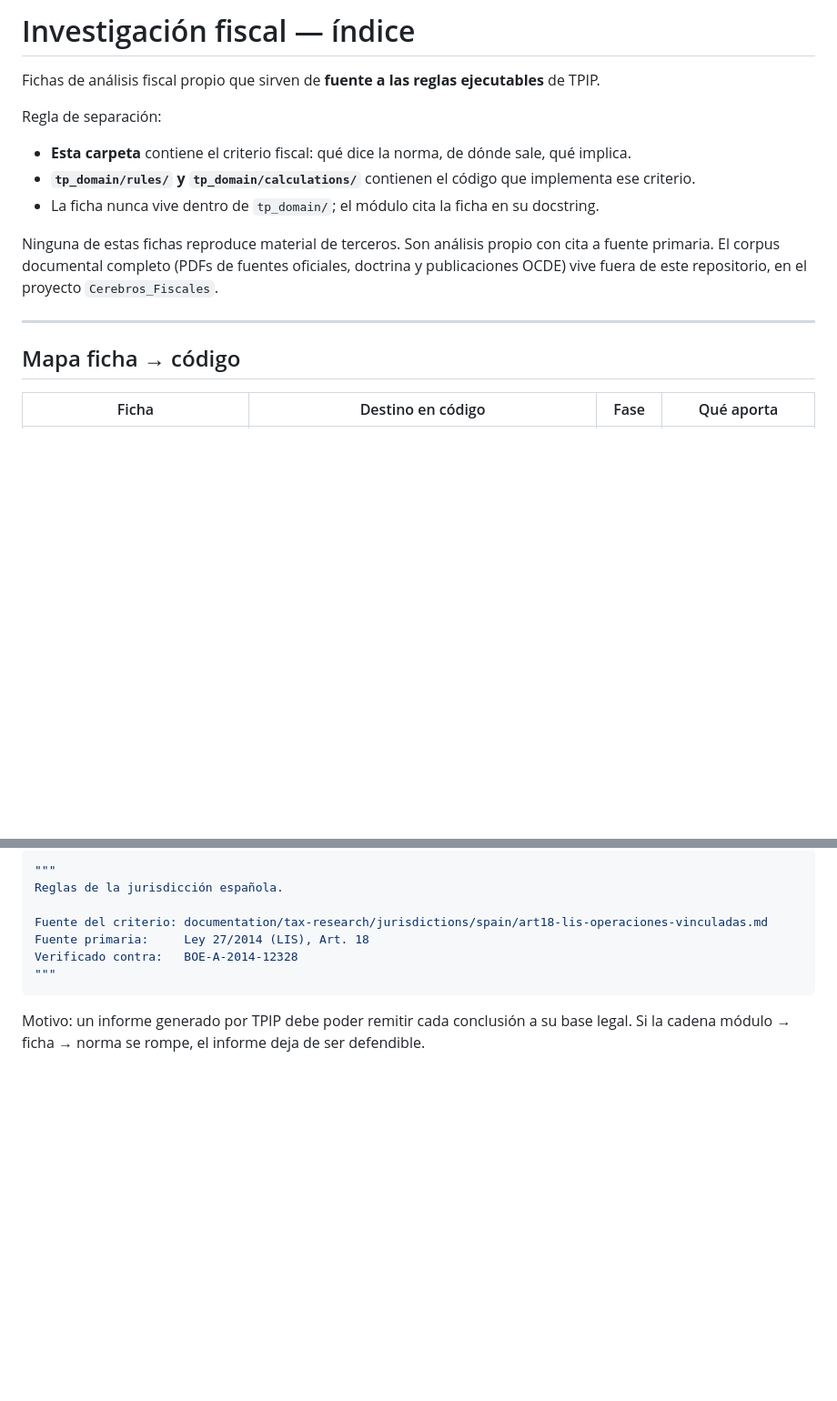
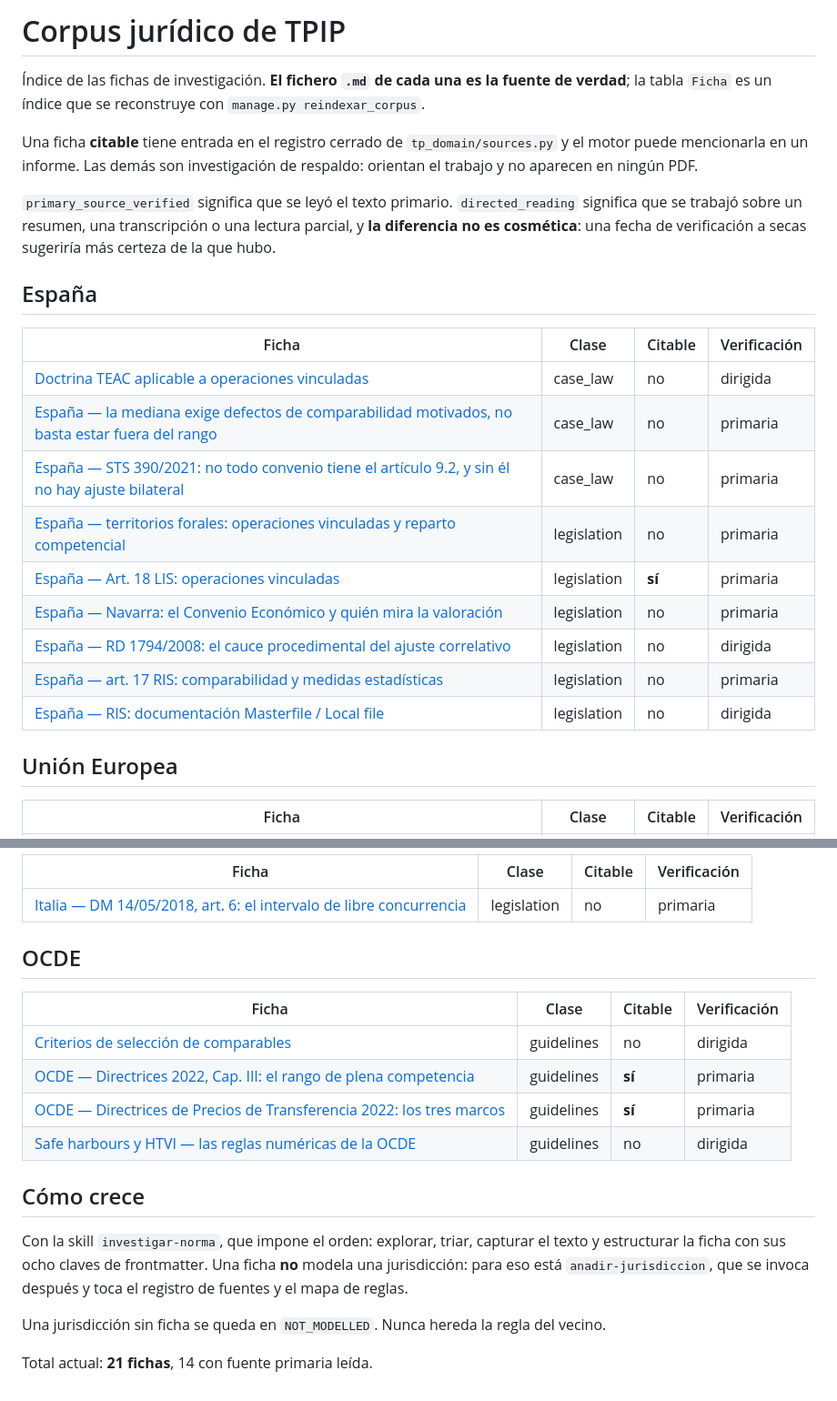
Before and after one commit to danirubio2323-commits/transfer-pricing-intelligence-platform, a Markdown page: documentation/tax-research/README.md, 2 parts joined by grey strips. Shown at 91% size. GitHub-like rendering; blank space fills up the shorter version.

Commit message:
corpus: indice del corpus, que hacia falta al pasar de 12 a 21 fichas
El README de tax-research estaba sin actualizar. Ahora lista las 21 por
jurisdiccion, y marca dos cosas que se confundian al mirar la carpeta: cual es
CITABLE por el motor (tiene entrada en el registro cerrado) y cual se verifico
contra fuente primaria frente a lectura dirigida.

Esa segunda distincion no es cosmetica. De las 21, catorce tienen texto primario
leido y siete no, y decir que estan todas verificadas seria falso.

Co-Authored-By: Claude Opus 5 <noreply@anthropic.com>

````diff
--- a/documentation/tax-research/README.md
+++ b/documentation/tax-research/README.md
@@ -1,18 +1,32 @@
-# Investigación fiscal — índice
+# Corpus jurídico de TPIP
 
-Fichas de análisis fiscal propio que sirven de **fuente a las reglas ejecutables** de TPIP.
+Índice de las fichas de investigación. **El fichero `.md` de cada una es la fuente de verdad**; la
+tabla `Ficha` es un índice que se reconstruye con `manage.py reindexar_corpus`.
 
-Regla de separación:
+Una ficha **citable** tiene entrada en el registro cerrado de `tp_domain/sources.py` y el motor puede
+mencionarla en un informe. Las demás son investigación de respaldo: orientan el trabajo y no aparecen
+en ningún PDF.
 
-- **Esta carpeta** contiene el criterio fiscal: qué dice la norma, de dónde sale, qué implica.
-- **`tp_domain/rules/` y `tp_domain/calculations/`** contienen el código que implementa ese criterio.
-- La ficha nunca vive dentro de `tp_domain/`; el módulo cita la ficha en su docstring.
+`primary_source_verified` significa que se leyó el texto primario. `directed_reading` significa que se
+trabajó sobre un resumen, una transcripción o una lectura parcial, y **la diferencia no es cosmética**:
+una fecha de verificación a secas sugeriría más certeza de la que hubo.
 
-Ninguna de estas fichas reproduce material de terceros. Son análisis propio con cita a fuente primaria. El corpus documental completo (PDFs de fuentes oficiales, doctrina y publicaciones OCDE) vive fuera de este repositorio, en el proyecto `Cerebros_Fiscales`.
 
----
+## España
 
-## Mapa ficha → código
+| Ficha | Clase | Citable | Verificación |
+|---|---|---|---|
+| [Doctrina TEAC aplicable a operaciones vinculadas](processes/doctrina-teac-bilateralidad-y-servicios.md) | case_law | no | dirigida |
+| [España — la mediana exige defectos de comparabilidad motivados, no basta estar fuera del rango](processes/doctrina-mediana-exige-defectos-motivados.md) | case_law | no | primaria |
+| [España — STS 390/2021: no todo convenio tiene el artículo 9.2, y sin él no hay ajuste bilateral](processes/sts-390-2021-ajuste-bilateral-y-cdi-sin-articulo-9-2.md) | case_law | no | primaria |
+| [España — territorios forales: operaciones vinculadas y reparto competencial](jurisdictions/spain/territorios-forales-operaciones-vinculadas.md) | legislation | no | primaria |
+| [España — Art. 18 LIS: operaciones vinculadas](jurisdictions/spain/art18-lis-operaciones-vinculadas.md) | legislation | **sí** | primaria |
+| [España — Navarra: el Convenio Económico y quién mira la valoración](jurisdictions/spain/navarra-convenio-economico-valoracion.md) | legislation | no | primaria |
+| [España — RD 1794/2008: el cauce procedimental del ajuste correlativo](jurisdictions/spain/rd-1794-2008-procedimientos-amistosos.md) | legislation | no | dirigida |
+| [España — art. 17 RIS: comparabilidad y medidas estadísticas](jurisdictions/spain/ris-art17-comparabilidad-medidas-estadisticas.md) | legislation | no | primaria |
+| [España — RIS: documentación Masterfile / Local file](jurisdictions/spain/ris-documentacion-masterfile-localfile.md) | legislation | no | dirigida |
 
-| Ficha | Destino en código | Fase | Qué aporta |
+## Unión Europea
+
+| Ficha | Clase | Citable | Verificación |
 |---|---|---|---|
@@ -34,12 +47,23 @@ Cada módulo de `tp_domain/rules/` debe abrir con la referencia a su ficha y a l
 
-```python
-"""
-Reglas de la jurisdicción española.
+| Ficha | Clase | Citable | Verificación |
+|---|---|---|---|
+| [Italia — DM 14/05/2018, art. 6: el intervalo de libre concurrencia](jurisdictions/italy/dm-2018-intervallo-di-valori.md) | legislation | no | primaria |
 
-Fuente del criterio: documentation/tax-research/jurisdictions/spain/art18-lis-operaciones-vinculadas.md
-Fuente primaria:     Ley 27/2014 (LIS), Art. 18
-Verificado contra:   BOE-A-2014-12328
-"""
-```
+## OCDE
 
-Motivo: un informe generado por TPIP debe poder remitir cada conclusión a su base legal. Si la cadena módulo → ficha → norma se rompe, el informe deja de ser defendible.
+| Ficha | Clase | Citable | Verificación |
+|---|---|---|---|
+| [Criterios de selección de comparables](frameworks/criterios-seleccion-comparables.md) | guidelines | no | dirigida |
+| [OCDE — Directrices 2022, Cap. III: el rango de plena competencia](frameworks/ocde-directrices-2022-cap3-rango-plena-competencia.md) | guidelines | **sí** | primaria |
+| [OCDE — Directrices de Precios de Transferencia 2022: los tres marcos](frameworks/ocde-directrices-2022-marcos-riesgo-dempe-servicios.md) | guidelines | **sí** | primaria |
+| [Safe harbours y HTVI — las reglas numéricas de la OCDE](frameworks/safe-harbours-y-htvi.md) | guidelines | no | dirigida |
+
+## Cómo crece
+
+Con la skill `investigar-norma`, que impone el orden: explorar, triar, capturar el texto y estructurar
+la ficha con sus ocho claves de frontmatter. Una ficha **no** modela una jurisdicción: para eso está
+`anadir-jurisdiccion`, que se invoca después y toca el registro de fuentes y el mapa de reglas.
+
+Una jurisdicción sin ficha se queda en `NOT_MODELLED`. Nunca hereda la regla del vecino.
+
+Total actual: **21 fichas**, 14 con fuente primaria leída.
````
Also changed, not shown: other parts of documentation/tax-research/README.md (+11 -12 lines).
